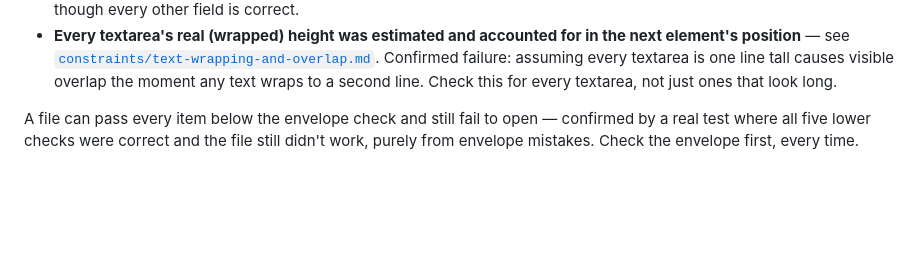
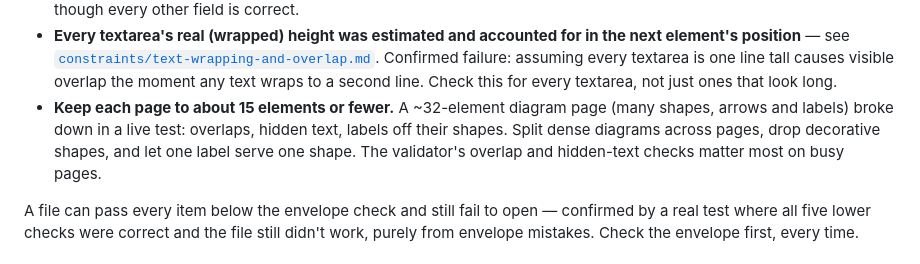
Before and after one commit to vs-rod-ord/animated-octo-garbanzo, a Markdown page: CORE.md, the part around the change. Rendered like a GitHub page; blank space fills up the shorter version.

Commit message:
CORE.md: cap diagram pages at ~15 elements

```diff
--- a/CORE.md
+++ b/CORE.md
@@ -150,6 +150,11 @@ minimum, re-check:
   Confirmed failure: assuming every textarea is one line tall causes visible
   overlap the moment any text wraps to a second line. Check this for every
   textarea, not just ones that look long.
+- **Keep each page to about 15 elements or fewer.** A ~32-element diagram page
+  (many shapes, arrows and labels) broke down in a live test: overlaps, hidden
+  text, labels off their shapes. Split dense diagrams across pages, drop
+  decorative shapes, and let one label serve one shape. The validator's overlap
+  and hidden-text checks matter most on busy pages.
 
 A file can pass every item below the envelope check and still fail to open —
 confirmed by a real test where all five lower checks were correct and the file
```
